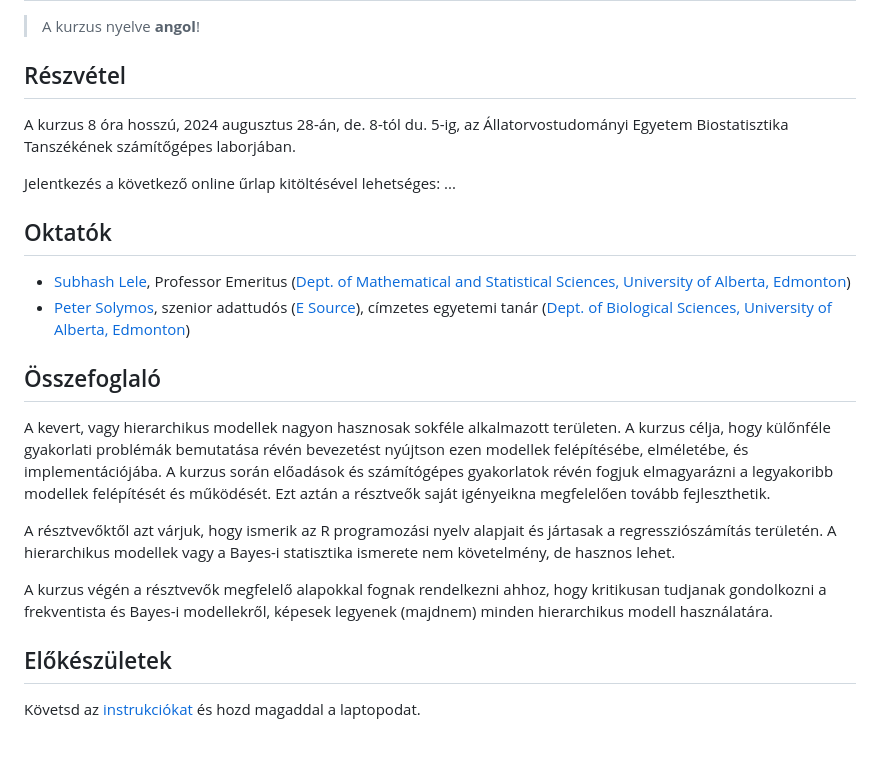
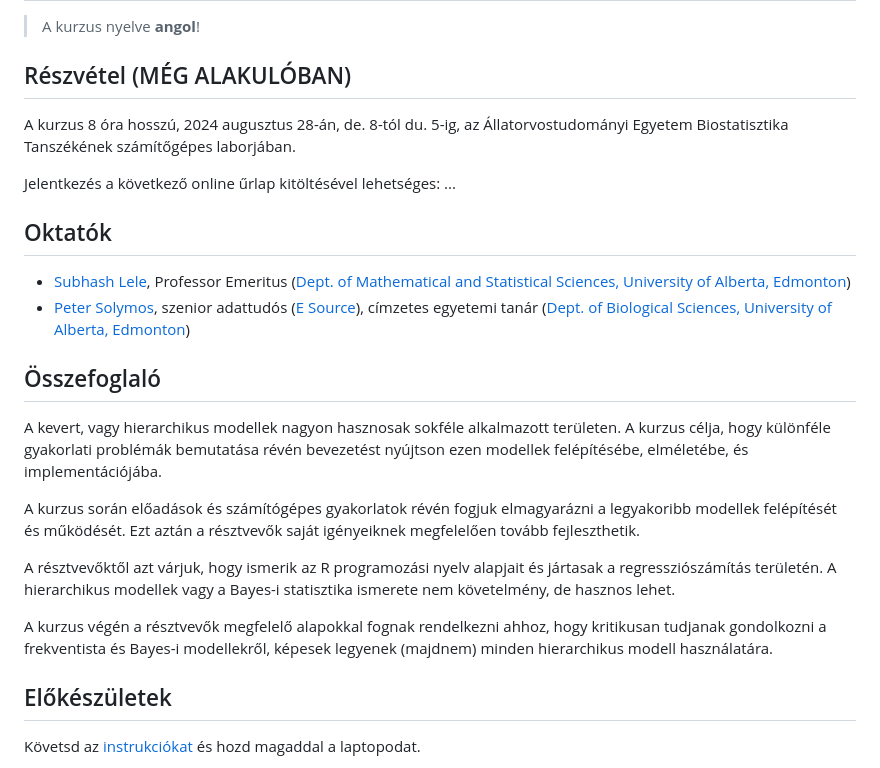
Before and after one commit to datacloning/workshop-2024-budapest, a Markdown page: README.md, the part around the change. Rendered like a GitHub page; blank space fills up the shorter version.

Commit message:
Fix
Signed-off-by: Peter Solymos <psolymos@gmail.com>

```diff
--- a/README.md
+++ b/README.md
@@ -2,7 +2,7 @@
 
 > A kurzus nyelve **angol**!
 
-## Részvétel
+## Részvétel (MÉG ALAKULÓBAN)
 
 A kurzus 8 óra hosszú, 2024 augusztus 28-án, de. 8-tól du. 5-ig, az Állatorvostudományi Egyetem Biostatisztika Tanszékének számítőgépes laborjában.
 
@@ -15,13 +15,14 @@ Jelentkezés a következő online űrlap kitöltésével lehetséges: ...
 
 ## Összefoglaló
 
-A kevert, vagy hierarchikus modellek nagyon hasznosak sokféle alkalmazott területen.
-A kurzus célja, hogy külőnféle gyakorlati problémák bemutatása révén bevezetést nyújtson ezen modellek felépítésébe, elméletébe, és implementációjába.
-A kurzus során előadások és számítógépes gyakorlatok révén fogjuk elmagyarázni a legyakoribb modellek felépítését és működését. Ezt aztán a résztveők saját igényeikna megfelelően tovább fejleszthetik.
+A kevert, vagy hierarchikus modellek nagyon hasznosak sokféle alkalmazott területen. A kurzus célja, hogy különféle gyakorlati problémák bemutatása révén bevezetést nyújtson ezen modellek felépítésébe, elméletébe, és implementációjába.
+
+A kurzus során előadások és számítógépes gyakorlatok révén fogjuk elmagyarázni a legyakoribb modellek felépítését és működését. Ezt aztán a résztvevők saját igényeiknek megfelelően tovább fejleszthetik.
 
 A résztvevőktől azt várjuk, hogy ismerik az R programozási nyelv alapjait és jártasak a regressziószámítás területén. A hierarchikus modellek vagy a Bayes-i statisztika ismerete nem követelmény, de hasznos lehet.
 
 A kurzus végén a résztvevők megfelelő alapokkal fognak rendelkezni ahhoz, hogy kritikusan tudjanak gondolkozni a frekventista és Bayes-i modellekről, képesek legyenek (majdnem) minden hierarchikus modell használatára.
+
 
 ## Előkészületek
 
```
